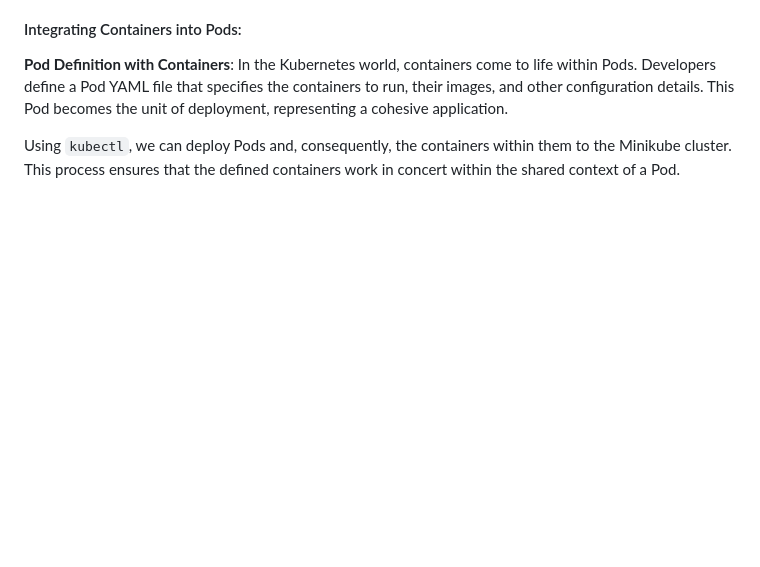
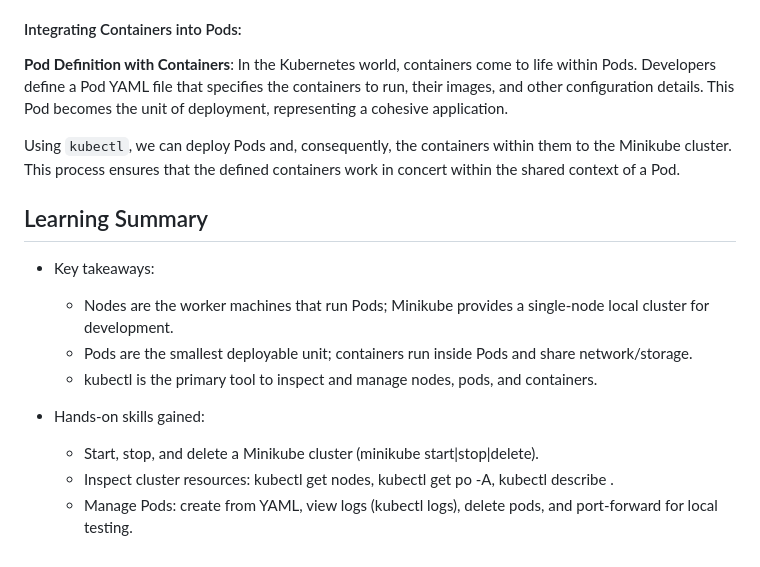
Before and after one commit to MMuyideen/darey.io-projects, a Markdown page: 34.working-with-kubernetes-nodes-and-pods/README.md, the part around the change. Rendered like a GitHub page; blank space fills up the shorter version.

Commit message:
add working k8s

```diff
--- a/34.working-with-kubernetes-nodes-and-pods/README.md
+++ b/34.working-with-kubernetes-nodes-and-pods/README.md
@@ -114,3 +114,15 @@ From our knowledge of docker, we know **Container** represents a lightweight, st
 
 Using `kubectl`, we can deploy Pods and, consequently, the containers within them to the Minikube cluster. This process ensures that the defined containers work
 in concert within the shared context of a Pod.
+
+## Learning Summary
+
+- Key takeaways:
+  - Nodes are the worker machines that run Pods; Minikube provides a single-node local cluster for development.
+  - Pods are the smallest deployable unit; containers run inside Pods and share network/storage.
+  - kubectl is the primary tool to inspect and manage nodes, pods, and containers.
+
+- Hands‑on skills gained:
+  - Start, stop, and delete a Minikube cluster (minikube start|stop|delete).
+  - Inspect cluster resources: kubectl get nodes, kubectl get po -A, kubectl describe <resource>.
+  - Manage Pods: create from YAML, view logs (kubectl logs), delete pods, and port-forward for local testing.
```
